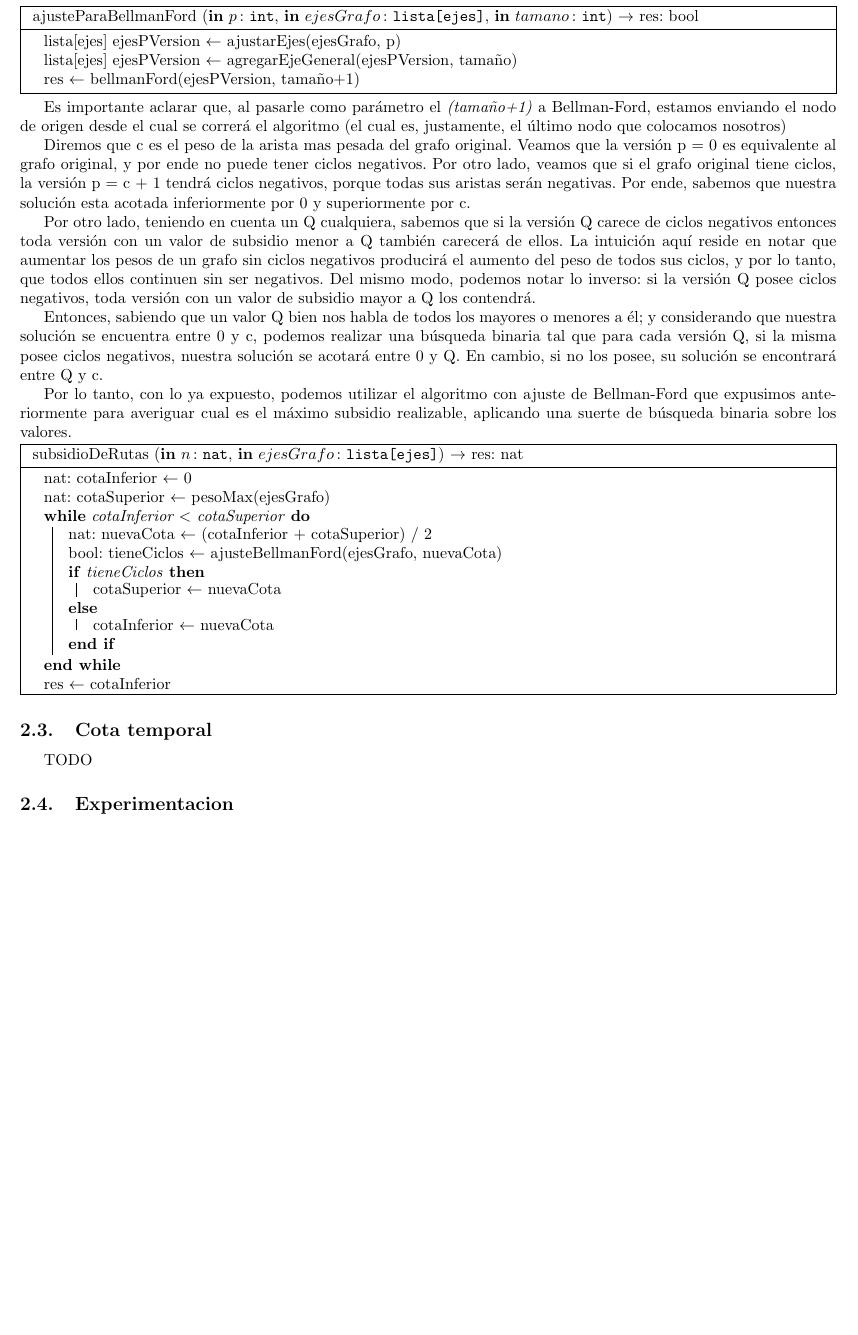
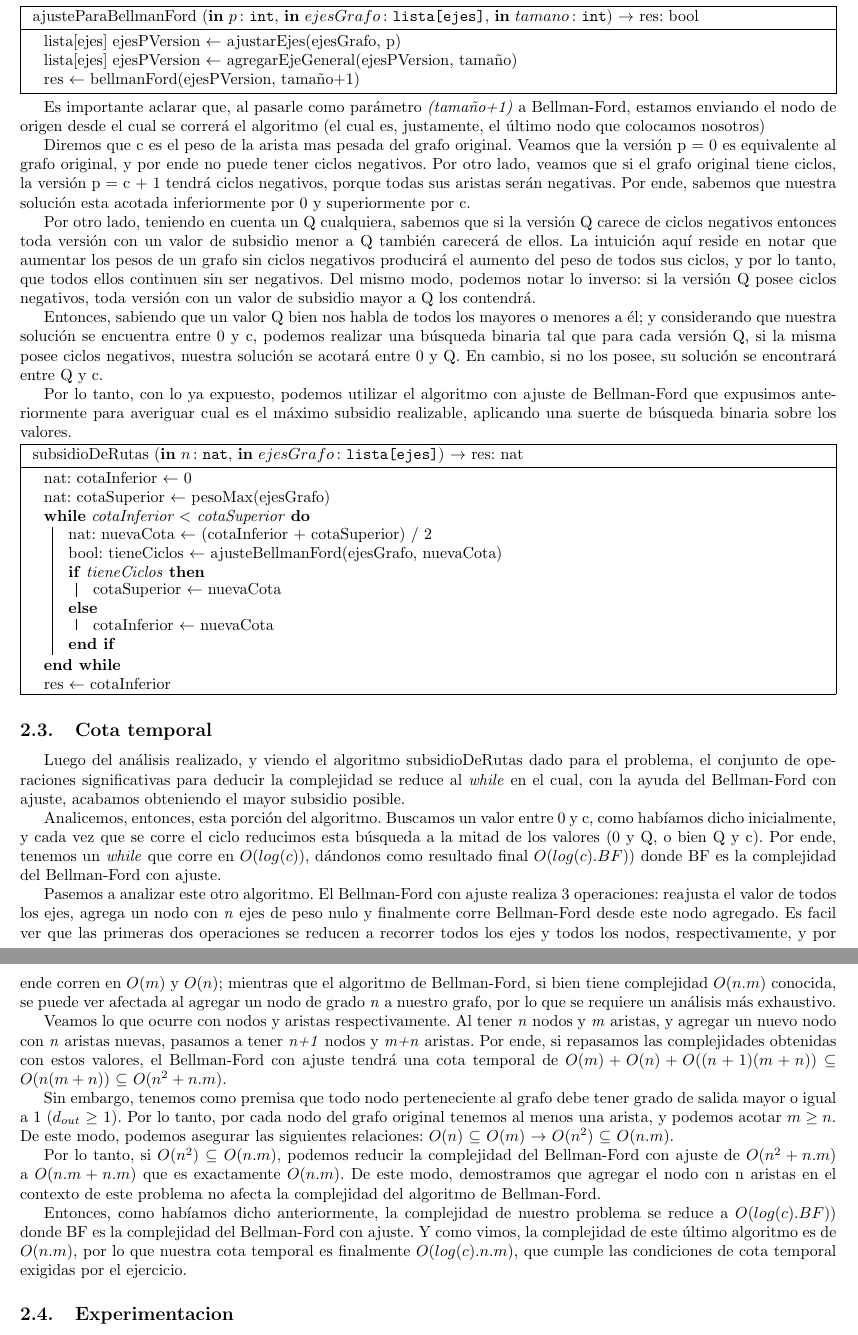
Before and after one commit to ZebaSz/algo3-tp2, a LaTeX document (informe/informe.tex, which reads informe/subsidio.tex): part of page 10 of 16 before the commit and two parts of pages 10 and 11 of 17 after it, the two joined at a grey line, cut so that both start at the same text, the shorter picture padded with empty space. Compiled offline with pdfLaTeX.

Commit message:
cota temporal 2

```diff
--- a/informe/subsidio.tex
+++ b/informe/subsidio.tex
@@ -79,7 +79,7 @@ A partir de esto, el algoritmo de Bellman-Ford puede utilizar a \textit{s} como
 	res $\leftarrow$ bellmanFord(ejesPVersion, tamaño+1)
 \end{algorithm}
 
-Es importante aclarar que, al pasarle como parámetro el \textit{(tamaño+1)} a Bellman-Ford, estamos enviando el nodo de origen desde el cual se correrá el algoritmo (el cual es, justamente, el último nodo que colocamos nosotros)
+Es importante aclarar que, al pasarle como parámetro \textit{(tamaño+1)} a Bellman-Ford, estamos enviando el nodo de origen desde el cual se correrá el algoritmo (el cual es, justamente, el último nodo que colocamos nosotros)
 
 Diremos que c es el peso de la arista mas pesada del grafo original. Veamos que la versión p $=$ 0 es equivalente al grafo original, y por ende no puede tener ciclos negativos. Por otro lado, veamos que si el grafo original tiene ciclos, la versión p $=$ c + 1 tendrá ciclos negativos, porque todas sus aristas serán negativas. Por ende, sabemos que nuestra solución esta acotada inferiormente por 0 y superiormente por c.
 
@@ -111,7 +111,19 @@ Por lo tanto, con lo ya expuesto, podemos utilizar el algoritmo con ajuste de Be
 \end{algorithm}
 
 \subsection{Cota temporal}
-TODO
+Luego del análisis realizado, y viendo el algoritmo subsidioDeRutas dado para el problema, el conjunto de operaciones significativas para deducir la complejidad se reduce al \textit{while} en el cual, con la ayuda del Bellman-Ford con ajuste, acabamos obteniendo el mayor subsidio posible.
+
+Analicemos, entonces, esta porción del algoritmo. Buscamos un valor entre 0 y c, como habíamos dicho inicialmente, y cada vez que se corre el ciclo reducimos esta búsqueda a la mitad de los valores (0 y Q, o bien Q y c). Por ende, tenemos un \textit{while} que corre en $O(log(c))$, dándonos como resultado final $O(log(c).BF))$ donde BF es la complejidad del Bellman-Ford con ajuste.
+
+Pasemos a analizar este otro algoritmo. El Bellman-Ford con ajuste realiza 3 operaciones: reajusta el valor de todos los ejes, agrega un nodo con \textit{n} ejes de peso nulo y finalmente corre Bellman-Ford desde este nodo agregado. Es facil ver que las primeras dos operaciones se reducen a recorrer todos los ejes y todos los nodos, respectivamente, y por ende corren en $O(m)$ y $O(n)$; mientras que el algoritmo de Bellman-Ford, si bien tiene complejidad $O(n.m)$ conocida, se puede ver afectada al agregar un nodo de grado \textit{n} a nuestro grafo, por lo que se requiere un análisis más exhaustivo.
+
+Veamos lo que ocurre con nodos y aristas respectivamente. Al tener \textit{n} nodos y \textit{m} aristas, y agregar un nuevo nodo con \textit{n} aristas nuevas, pasamos a tener \textit{n+1} nodos y \textit{m+n} aristas. Por ende, si repasamos las complejidades obtenidas con estos valores, el Bellman-Ford con ajuste tendrá una cota temporal de $O(m) + O(n) + O((n+1)(m+n))$ $\subseteq$ $O(n(m+n))$ $\subseteq$ $O(n^2 + n.m)$.
+
+Sin embargo, tenemos como premisa que todo nodo perteneciente al grafo debe tener grado de salida mayor o igual a 1 ($d_{out}$ $\geq$ $1$). Por lo tanto, por cada nodo del grafo original tenemos al menos una arista, y podemos acotar $m \geq n$. De este modo, podemos asegurar las siguientes relaciones: $O(n)$ $\subseteq$ $O(m)$ $\rightarrow$ $O(n^2)$ $\subseteq$ $O(n.m)$.
+
+Por lo tanto, si $O(n^2)$ $\subseteq$ $O(n.m)$, podemos reducir la complejidad del Bellman-Ford con ajuste de $O(n^2 + n.m)$ a $O(n.m + n.m)$ que es exactamente $O(n.m)$. De este modo, demostramos que agregar el nodo con n aristas en el contexto de este problema no afecta la complejidad del algoritmo de Bellman-Ford.
+
+Entonces, como habíamos dicho anteriormente, la complejidad de nuestro problema se reduce a $O(log(c).BF))$ donde BF es la complejidad del Bellman-Ford con ajuste. Y como vimos, la complejidad de este último algoritmo es de $O(n.m)$, por lo que nuestra cota temporal es finalmente $O(log(c).n.m)$, que cumple las condiciones de cota temporal exigidas por el ejercicio.
 
 \subsection{Experimentacion}
 
```
Also changed, not shown: informe/delivery.tex (+1 -1 lines).
